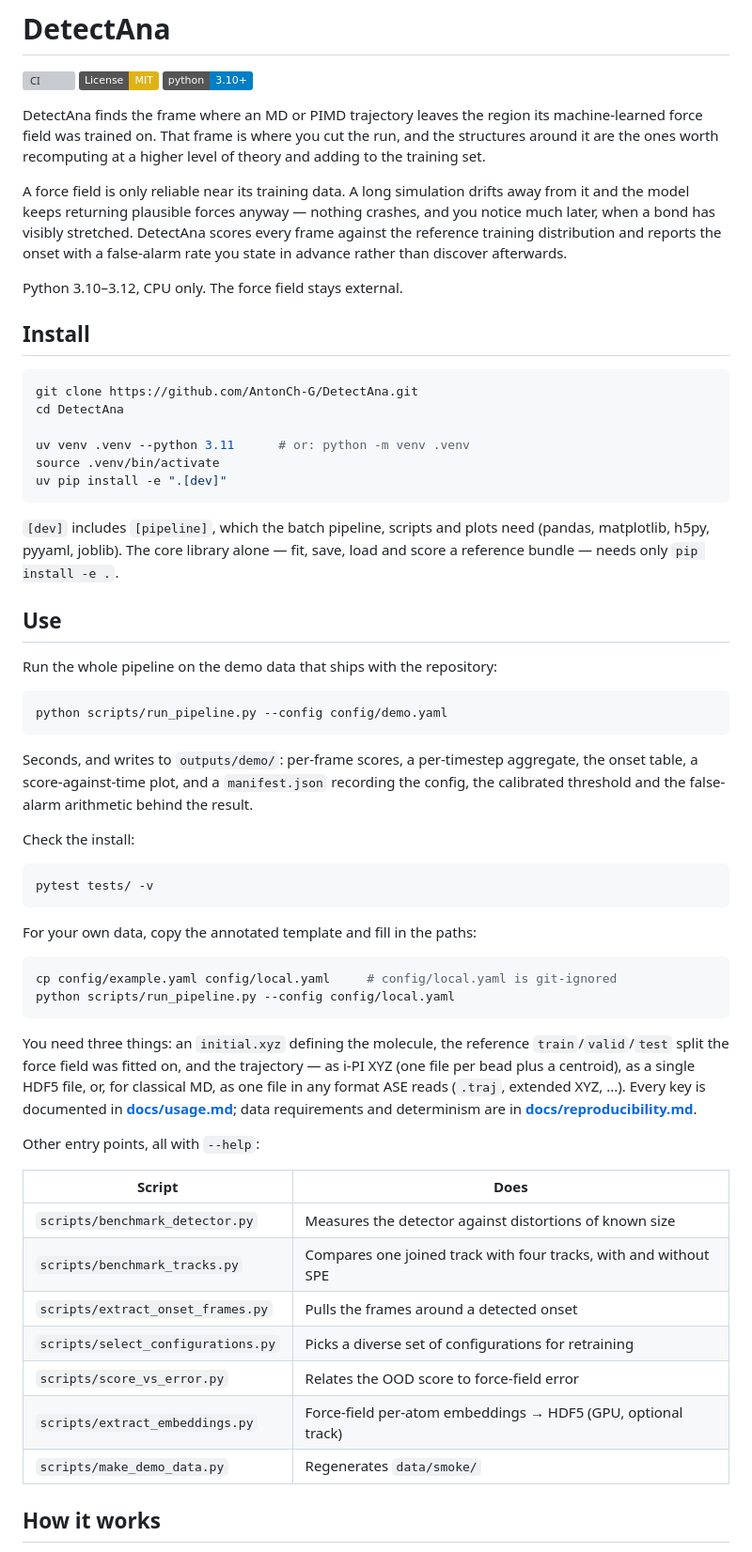
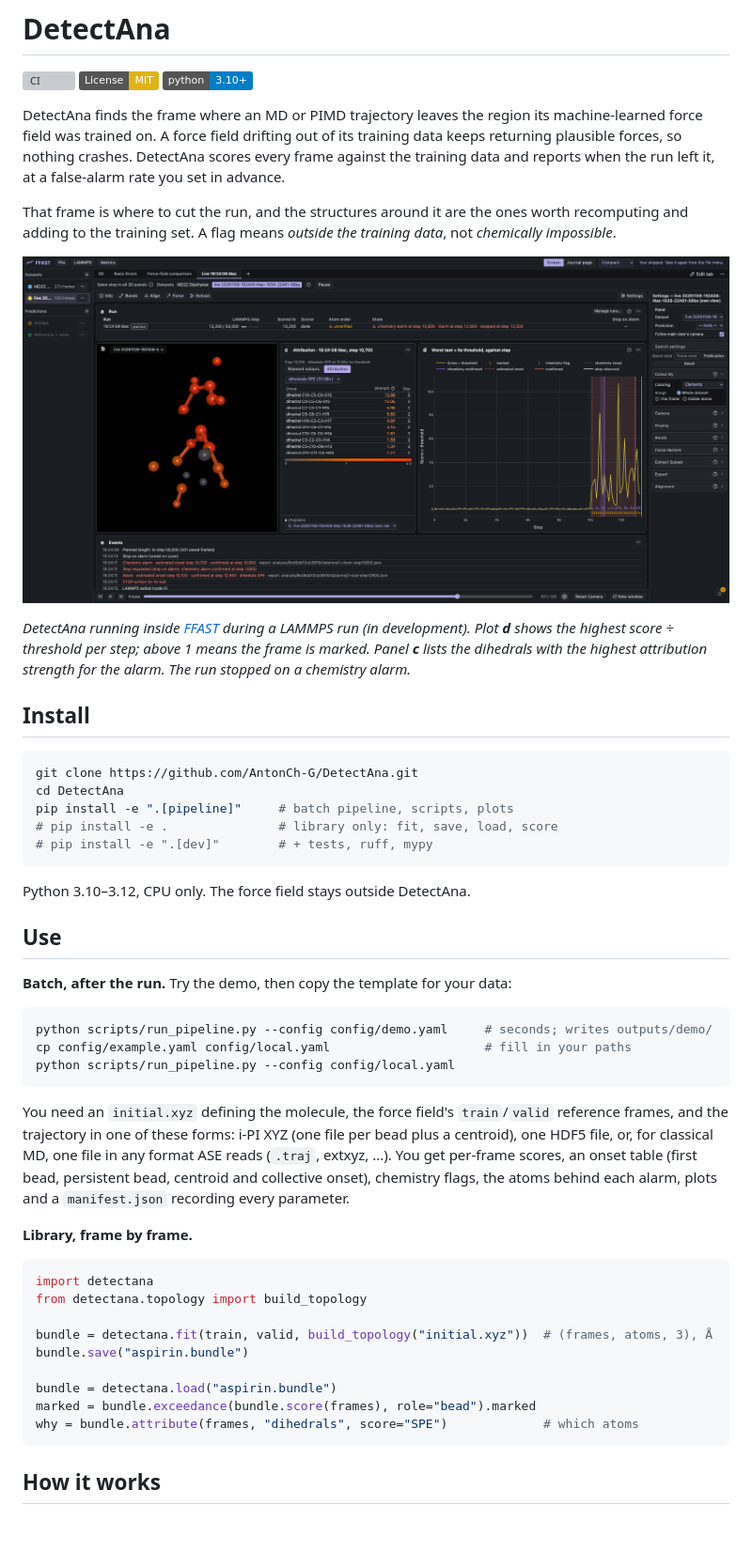
Before and after one commit to AntonCh-G/DetectAna, a Markdown page: README.md, the part around one of its changes. Shown at 94% size. Rendered like a GitHub page; pictures changed too: docs/images/ffast-live-monitoring.png (added); badges without logos; blank space fills up the shorter version; grey boxes are pictures that could not be loaded.

Commit message:
docs: add FFAST live monitoring screenshot to documentation

````diff
--- a/README.md
+++ b/README.md
@@ -5,78 +5,66 @@
 [![Python 3.10+](https://img.shields.io/badge/python-3.10%2B-blue.svg)](https://www.python.org/)
 
 DetectAna finds the frame where an MD or PIMD trajectory leaves the region its
-machine-learned force field was trained on. That frame is where you cut the run,
-and the structures around it are the ones worth recomputing at a higher level of
-theory and adding to the training set.
+machine-learned force field was trained on. A force field drifting out of its
+training data keeps returning plausible forces, so nothing crashes. DetectAna
+scores every frame against the training data and reports when the run left it,
+at a false-alarm rate you set in advance.
 
-A force field is only reliable near its training data. A long simulation drifts
-away from it and the model keeps returning plausible forces anyway — nothing
-crashes, and you notice much later, when a bond has visibly stretched. DetectAna
-scores every frame against the reference training distribution and reports the
-onset with a false-alarm rate you state in advance rather than discover
-afterwards.
+That frame is where to cut the run, and the structures around it are the ones
+worth recomputing and adding to the training set. A flag means *outside the
+training data*, not *chemically impossible*.
 
-Python 3.10–3.12, CPU only. The force field stays external.
+![DetectAna scores inside FFAST during a LAMMPS run: the molecule in 3D, the descriptor groups behind an alarm, the worst test divided by its threshold against simulation step with alarm markers, and the event log.](docs/images/ffast-live-monitoring.png)
+
+*DetectAna running inside [FFAST](https://github.com/TCPUniLU/FFAST) during a
+LAMMPS run (in development). Plot **d** shows the highest score ÷ threshold per
+step; above 1 means the frame is marked. Panel **c** lists the dihedrals with
+the highest attribution strength for the alarm. The run stopped on a chemistry
+alarm.*
 
 ## Install
 
 ```bash
 git clone https://github.com/AntonCh-G/DetectAna.git
 cd DetectAna
-
-uv venv .venv --python 3.11      # or: python -m venv .venv
-source .venv/bin/activate
-uv pip install -e ".[dev]"
+pip install -e ".[pipeline]"     # batch pipeline, scripts, plots
+# pip install -e .               # library only: fit, save, load, score
+# pip install -e ".[dev]"        # + tests, ruff, mypy
 ```
 
-`[dev]` includes `[pipeline]`, which the batch pipeline, scripts and plots need
-(pandas, matplotlib, h5py, pyyaml, joblib). The core library alone — fit, save,
-load and score a reference bundle — needs only `pip install -e .`.
+Python 3.10–3.12, CPU only. The force field stays outside DetectAna.
 
 ## Use
 
-Run the whole pipeline on the demo data that ships with the repository:
+**Batch, after the run.** Try the demo, then copy the template for your data:
 
 ```bash
-python scripts/run_pipeline.py --config config/demo.yaml
-```
-
-Seconds, and writes to `outputs/demo/`: per-frame scores, a per-timestep
-aggregate, the onset table, a score-against-time plot, and a `manifest.json`
-recording the config, the calibrated threshold and the false-alarm arithmetic
-behind the result.
-
-Check the install:
-
-```bash
-pytest tests/ -v
-```
-
-For your own data, copy the annotated template and fill in the paths:
-
-```bash
-cp config/example.yaml config/local.yaml     # config/local.yaml is git-ignored
+python scripts/run_pipeline.py --config config/demo.yaml     # seconds; writes outputs/demo/
+cp config/example.yaml config/local.yaml                     # fill in your paths
 python scripts/run_pipeline.py --config config/local.yaml
 ```
 
-You need three things: an `initial.xyz` defining the molecule, the reference
-`train`/`valid`/`test` split the force field was fitted on, and the trajectory —
-as i-PI XYZ (one file per bead plus a centroid), as a single HDF5 file, or, for
-classical MD, as one file in any format ASE reads (`.traj`, extended XYZ, ...).
-Every key is documented in **[docs/usage.md](docs/usage.md)**; data requirements and determinism are in
-**[docs/reproducibility.md](docs/reproducibility.md)**.
+You need an `initial.xyz` defining the molecule, the force field's
+`train`/`valid` reference frames, and the trajectory in one of these forms:
+i-PI XYZ (one file per bead plus a centroid), one HDF5 file, or, for classical
+MD, one file in any format ASE reads (`.traj`, extxyz, ...). You get per-frame
+scores, an onset table (first bead, persistent bead, centroid and collective
+onset), chemistry flags, the atoms behind each alarm, plots and a `manifest.json`
+recording every parameter.
 
-Other entry points, all with `--help`:
+**Library, frame by frame.**
 
-| Script | Does |
-|---|---|
-| `scripts/benchmark_detector.py` | Measures the detector against distortions of known size |
-| `scripts/benchmark_tracks.py` | Compares one joined track with four tracks, with and without SPE |
-| `scripts/extract_onset_frames.py` | Pulls the frames around a detected onset |
-| `scripts/select_configurations.py` | Picks a diverse set of configurations for retraining |
-| `scripts/score_vs_error.py` | Relates the OOD score to force-field error |
-| `scripts/extract_embeddings.py` | Force-field per-atom embeddings → HDF5 (GPU, optional track) |
-| `scripts/make_demo_data.py` | Regenerates `data/smoke/` |
+```python
+import detectana
+from detectana.topology import build_topology
+
+bundle = detectana.fit(train, valid, build_topology("initial.xyz"))  # (frames, atoms, 3), Å
+bundle.save("aspirin.bundle")
+
+bundle = detectana.load("aspirin.bundle")
+marked = bundle.exceedance(bundle.score(frames), role="bead").marked
+why = bundle.attribute(frames, "dihedrals", score="SPE")             # which atoms
+```
 
 ## How it works
 
````
Also changed, not shown: other parts of README.md (+30 -108 lines).
